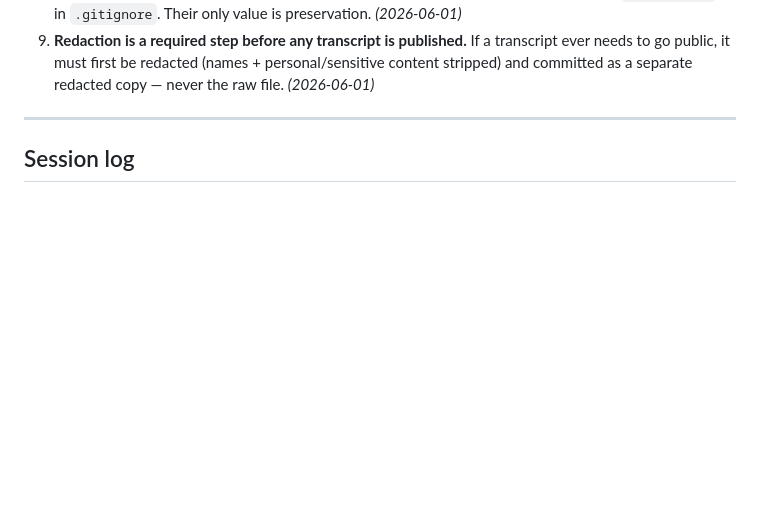
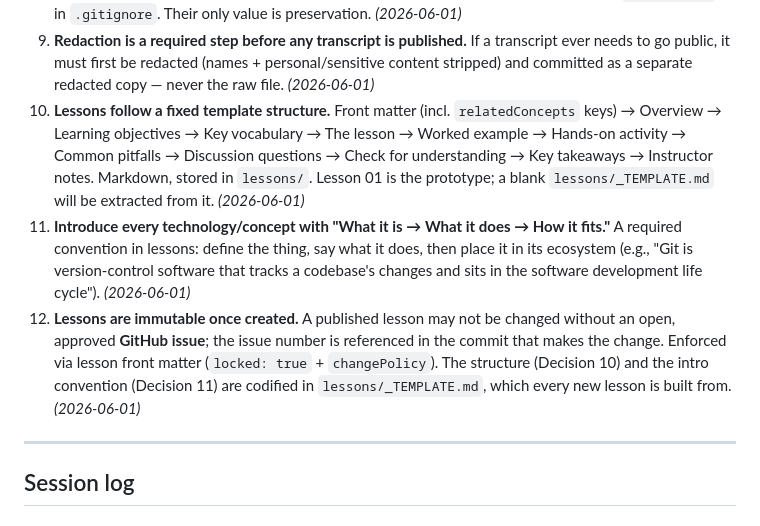
Before and after one commit to VanderpoolTeacher/awid-classes, a Markdown page: AWID-Creative-Problem-Solving/DESIGN-LOG.md, the part around one of its changes. GitHub-like rendering; blank space fills up the shorter version.

```diff
--- a/AWID-Creative-Problem-Solving/DESIGN-LOG.md
+++ b/AWID-Creative-Problem-Solving/DESIGN-LOG.md
@@ -71,6 +71,20 @@ once):
 9. **Redaction is a required step before any transcript is published.** If a transcript ever
    needs to go public, it must first be redacted (names + personal/sensitive content
    stripped) and committed as a separate redacted copy — never the raw file. *(2026-06-01)*
+10. **Lessons follow a fixed template structure.** Front matter (incl. `relatedConcepts`
+    keys) → Overview → Learning objectives → Key vocabulary → The lesson → Worked example →
+    Hands-on activity → Common pitfalls → Discussion questions → Check for understanding →
+    Key takeaways → Instructor notes. Markdown, stored in `lessons/`. Lesson 01 is the
+    prototype; a blank `lessons/_TEMPLATE.md` will be extracted from it. *(2026-06-01)*
+11. **Introduce every technology/concept with "What it is → What it does → How it fits."**
+    A required convention in lessons: define the thing, say what it does, then place it in
+    its ecosystem (e.g., "Git is version-control software that tracks a codebase's changes
+    and sits in the software development life cycle"). *(2026-06-01)*
+12. **Lessons are immutable once created.** A published lesson may not be changed without an
+    open, approved **GitHub issue**; the issue number is referenced in the commit that makes
+    the change. Enforced via lesson front matter (`locked: true` + `changePolicy`). The
+    structure (Decision 10) and the intro convention (Decision 11) are codified in
+    `lessons/_TEMPLATE.md`, which every new lesson is built from. *(2026-06-01)*
 
 ---
 
```
Also changed, not shown: other parts of AWID-Creative-Problem-Solving/DESIGN-LOG.md (+45 -1 lines), AWID-Creative-Problem-Solving/lessons/01-git-and-github-basics.md (added, +287 -0 lines), AWID-Creative-Problem-Solving/lessons/_TEMPLATE.md (added, +116 -0 lines).
